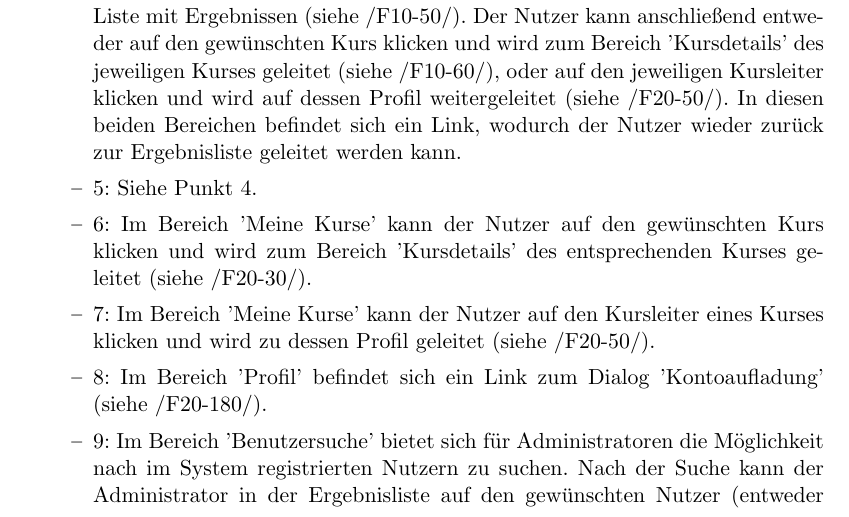
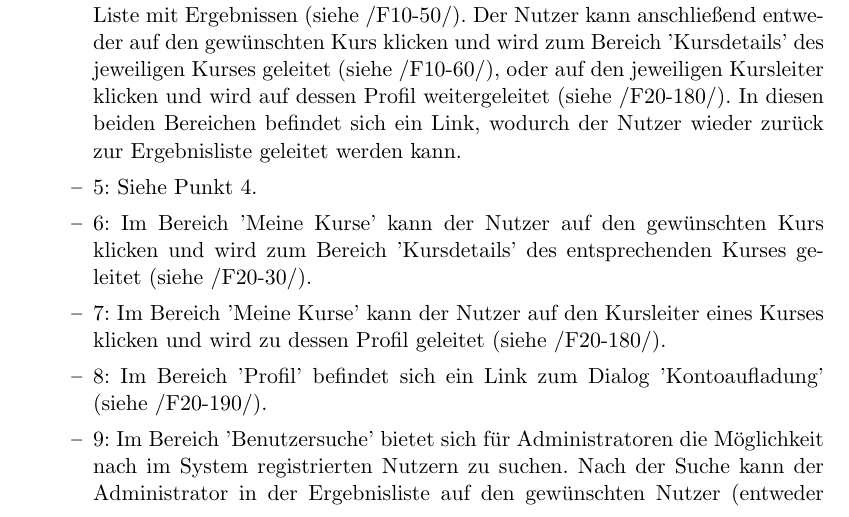
Before and after one commit to cretu90/SEP15-Team3, a LaTeX document (Documentation/1. Pflichtenheft/Pflichtenheft-SEP15.tex): part of page 31 of 55 before the commit and part of page 30 of 54 after it, cut so that both start at the same text. Compiled offline with pdfLaTeX.

```diff
--- a/Documentation/1. Pflichtenheft/Pflichtenheft-SEP15.tex
+++ b/Documentation/1. Pflichtenheft/Pflichtenheft-SEP15.tex
@@ -704,11 +704,11 @@
 	    \item 1: Durch Klicken auf den Link 'Registrierung' wird der Nutzer zu diesem Content-Bereich navigiert.
 	    \item 2: Auf der Startseite befindet sich ein Link zum Bereich 'Suche', welcher neben einer Suchfunktion auch einen Auszug an angebotenen Kursen enthält (siehe /F10-50/).
 	    \item 3: Durch Einloggen wird der Nutzer automatisch zum Bereich 'Meine Kurse' weitergeleitet (dies geschieht allgemein bei jedem besuchbaren Dialog für anonyme Nutzer).
-	    \item 4: Nach der Suche nach Kursen in dem Content-Bereich 'Suche' erscheint eine Liste mit Ergebnissen (siehe /F10-50/). Der Nutzer kann anschließend entweder auf den gewünschten Kurs klicken und wird zum Bereich 'Kursdetails' des jeweiligen Kurses geleitet (siehe /F10-60/), oder auf den jeweiligen Kursleiter klicken und wird auf dessen Profil weitergeleitet (siehe /F20-50/). In diesen beiden Bereichen befindet sich ein Link, wodurch der Nutzer wieder zurück zur Ergebnisliste geleitet werden kann.
+	    \item 4: Nach der Suche nach Kursen in dem Content-Bereich 'Suche' erscheint eine Liste mit Ergebnissen (siehe /F10-50/). Der Nutzer kann anschließend entweder auf den gewünschten Kurs klicken und wird zum Bereich 'Kursdetails' des jeweiligen Kurses geleitet (siehe /F10-60/), oder auf den jeweiligen Kursleiter klicken und wird auf dessen Profil weitergeleitet (siehe /F20-180/). In diesen beiden Bereichen befindet sich ein Link, wodurch der Nutzer wieder zurück zur Ergebnisliste geleitet werden kann.
 	    \item 5: Siehe Punkt 4.
 	    \item 6: Im Bereich 'Meine Kurse' kann der Nutzer auf den gewünschten Kurs klicken und wird zum Bereich 'Kursdetails' des entsprechenden Kurses geleitet (siehe /F20-30/).
-	    \item 7: Im Bereich 'Meine Kurse' kann der Nutzer auf den Kursleiter eines Kurses klicken und wird zu dessen Profil geleitet (siehe /F20-50/).
-	    \item 8: Im Bereich 'Profil' befindet sich ein Link zum Dialog 'Kontoaufladung' (siehe /F20-180/).
+	    \item 7: Im Bereich 'Meine Kurse' kann der Nutzer auf den Kursleiter eines Kurses klicken und wird zu dessen Profil geleitet (siehe /F20-180/).
+	    \item 8: Im Bereich 'Profil' befindet sich ein Link zum Dialog 'Kontoaufladung' (siehe /F20-190/).
 	    \item 9: Im Bereich 'Benutzersuche' bietet sich für Administratoren die Möglichkeit nach im System registrierten Nutzern zu suchen. Nach der Suche kann der Administrator in der Ergebnisliste auf den gewünschten Nutzer (entweder Kursleiter, Administrator oder normaler registrierter Nutzer) klicken und wird zu dessen Profil weitergeleitet  (siehe /F40-100/).
 	    \item 10: Siehe Punkt 9.
 	    \item 11: Nach Klicken des Links 'Kurse verwalten' im Dialog 'Adminverwaltung' wird der Nutzer zum Bereich 'Suche' weitergeleitet. Hier kann der Nutzer nach den gewünschten Kursen suchen  (siehe /F40-20/).
```
Also changed, not shown: Documentation/1. Pflichtenheft/logo/index.png (deleted), Documentation/1. Pflichtenheft/logo/myCourses.png (deleted), Documentation/1. Pflichtenheft/Pflichtenheft-SEP15.tex (8 more changed lines).
